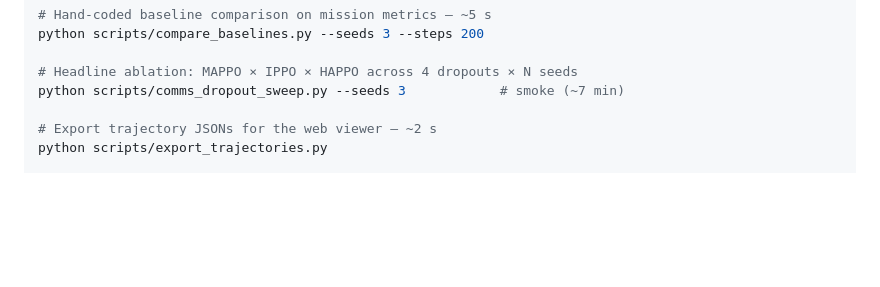
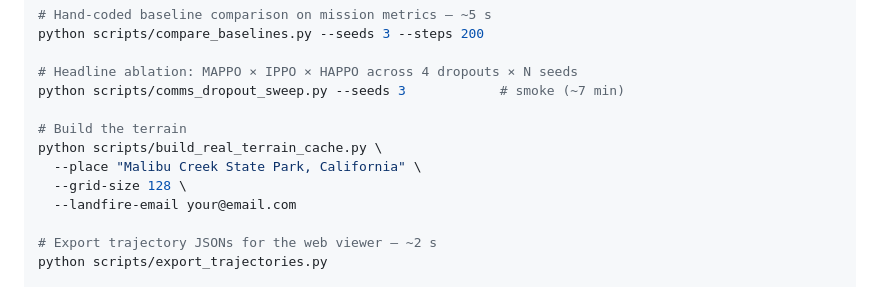
Before and after one commit to olavrenin-data-scientist/omnisearch, a Markdown page: README.md, the part around the change. Drawn GitHub-style; blank space fills up the shorter version.

```diff
--- a/README.md
+++ b/README.md
@@ -124,6 +124,12 @@ python scripts/compare_baselines.py --seeds 3 --steps 200
 
 # Headline ablation: MAPPO × IPPO × HAPPO across 4 dropouts × N seeds
 python scripts/comms_dropout_sweep.py --seeds 3            # smoke (~7 min)
+
+# Build the terrain
+python scripts/build_real_terrain_cache.py \
+  --place "Malibu Creek State Park, California" \
+  --grid-size 128 \
+  --landfire-email your@email.com
 
 # Export trajectory JSONs for the web viewer — ~2 s
 python scripts/export_trajectories.py
```
